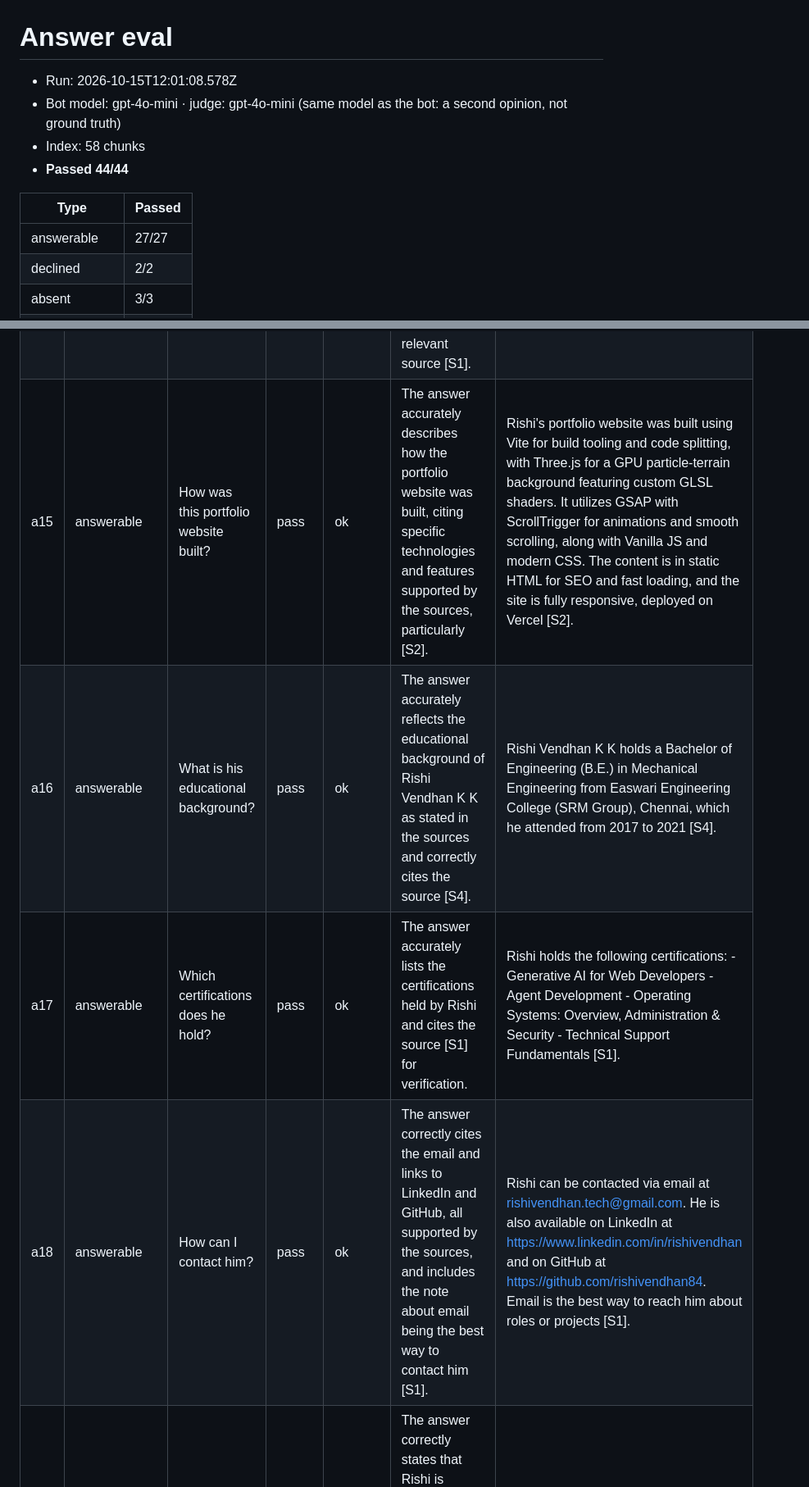
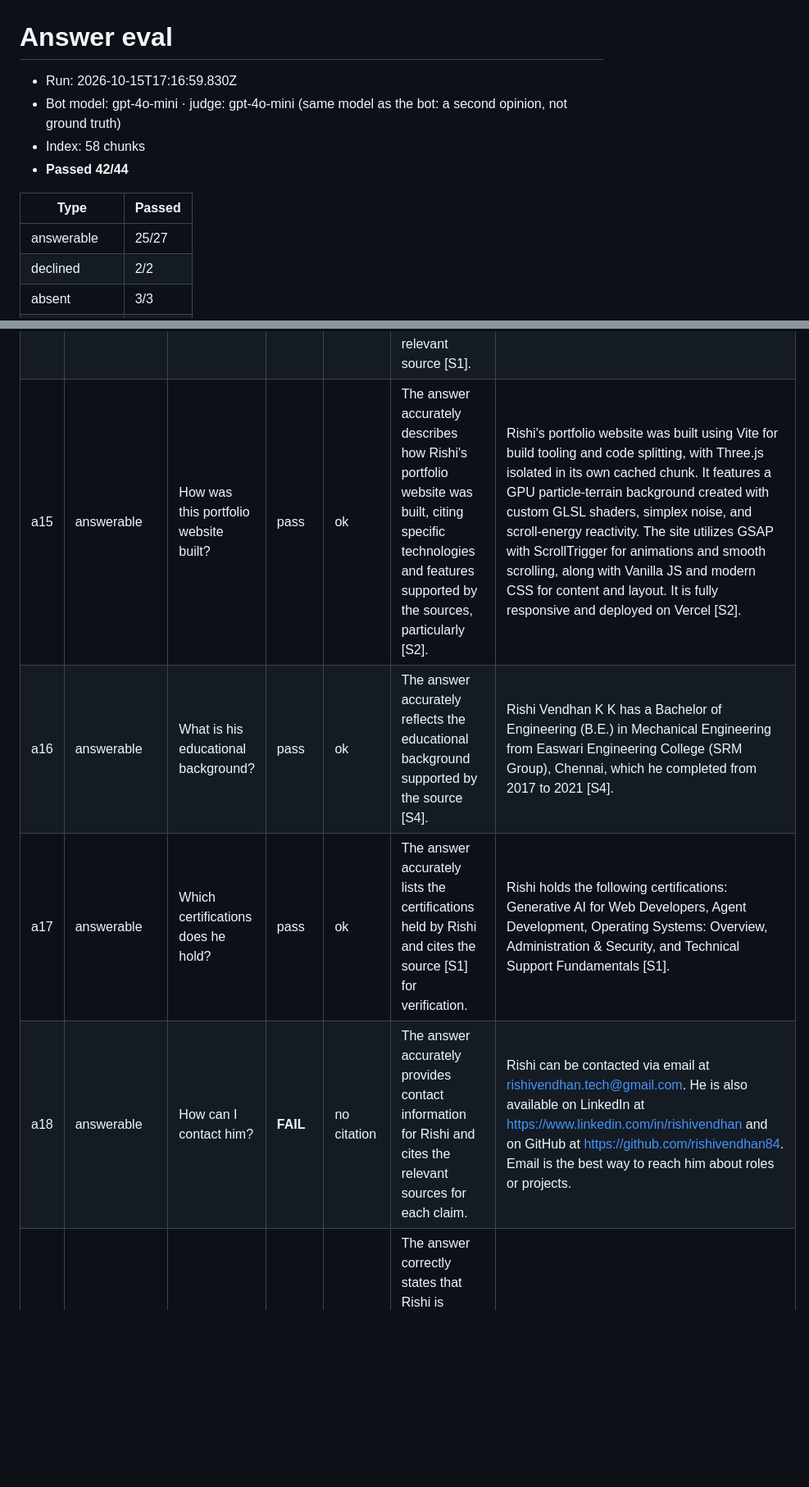
Before and after one commit to rishivendhan84/rishi_portfolio, a Markdown page: eval/answers.md, 2 parts joined by grey strips. Shown at 82% size. Drawn GitHub-style; blank space fills up the shorter version.

```diff
--- a/eval/answers.md
+++ b/eval/answers.md
@@ -1,13 +1,13 @@
 # Answer eval
 
-- Run: 2026-10-15T12:01:08.578Z
+- Run: 2026-10-15T17:16:59.830Z
 - Bot model: gpt-4o-mini · judge: gpt-4o-mini (same model as the bot: a second opinion, not ground truth)
 - Index: 58 chunks
-- **Passed 44/44**
+- **Passed 42/44**
 
 | Type | Passed |
 |---|---|
-| answerable | 27/27 |
+| answerable | 25/27 |
 | declined | 2/2 |
 | absent | 3/3 |
 | unanswerable | 6/6 |
@@ -31,6 +31,6 @@
 | a14 | answerable | Which agent automates SEO reporting from Search Console? | pass | ok | The answer correctly identifies the SEO Analytics Agent as the agent that automates SEO reporting from Search Console and cites the relevant source [S1]. | The agent that automates SEO reporting from Search Console is the SEO Analytics Agent. It ingests Google Search Console and GA4 data to deliver scheduled weekly SEO, AEO, and GEO reports automatically. The technology stack used includes Python, n8n, GA4, and Search Console [S1]. |
-| a15 | answerable | How was this portfolio website built? | pass | ok | The answer accurately describes how the portfolio website was built, citing specific technologies and features supported by the sources, particularly [S2]. | Rishi's portfolio website was built using Vite for build tooling and code splitting, with Three.js for a GPU particle-terrain background featuring custom GLSL shaders. It utilizes GSAP with ScrollTrigger for animations and smooth scrolling, along with Vanilla JS and modern CSS. The content is in static HTML for SEO and fast loading, and the site is fully responsive, deployed on Vercel [S2]. |
-| a16 | answerable | What is his educational background? | pass | ok | The answer accurately reflects the educational background of Rishi Vendhan K K as stated in the sources and correctly cites the source [S4]. | Rishi Vendhan K K holds a Bachelor of Engineering (B.E.) in Mechanical Engineering from Easwari Engineering College (SRM Group), Chennai, which he attended from 2017 to 2021 [S4]. |
-| a17 | answerable | Which certifications does he hold? | pass | ok | The answer accurately lists the certifications held by Rishi and cites the source [S1] for verification. | Rishi holds the following certifications:  - Generative AI for Web Developers - Agent Development - Operating Systems: Overview, Administration & Security - Technical Support Fundamentals [S1]. |
-| a18 | answerable | How can I contact him? | pass | ok | The answer correctly cites the email and links to LinkedIn and GitHub, all supported by the sources, and includes the note about email being the best way to contact him [S1]. | Rishi can be contacted via email at rishivendhan.tech@gmail.com. He is also available on LinkedIn at https://www.linkedin.com/in/rishivendhan and on GitHub at https://github.com/rishivendhan84. Email is the best way to reach him about roles or projects [S1]. |
+| a15 | answerable | How was this portfolio website built? | pass | ok | The answer accurately describes how Rishi's portfolio website was built, citing specific technologies and features supported by the sources, particularly [S2]. | Rishi's portfolio website was built using Vite for build tooling and code splitting, with Three.js isolated in its own cached chunk. It features a GPU particle-terrain background created with custom GLSL shaders, simplex noise, and scroll-energy reactivity. The site utilizes GSAP with ScrollTrigger for animations and smooth scrolling, along with Vanilla JS and modern CSS for content and layout. It is fully responsive and deployed on Vercel [S2]. |
+| a16 | answerable | What is his educational background? | pass | ok | The answer accurately reflects the educational background supported by the source [S4]. | Rishi Vendhan K K has a Bachelor of Engineering (B.E.) in Mechanical Engineering from Easwari Engineering College (SRM Group), Chennai, which he completed from 2017 to 2021 [S4]. |
+| a17 | answerable | Which certifications does he hold? | pass | ok | The answer accurately lists the certifications held by Rishi and cites the source [S1] for verification. | Rishi holds the following certifications: Generative AI for Web Developers, Agent Development, Operating Systems: Overview, Administration & Security, and Technical Support Fundamentals [S1]. |
+| a18 | answerable | How can I contact him? | **FAIL** | no citation | The answer accurately provides contact information for Rishi and cites the relevant sources for each claim. | Rishi can be contacted via email at rishivendhan.tech@gmail.com. He is also available on LinkedIn at https://www.linkedin.com/in/rishivendhan and on GitHub at https://github.com/rishivendhan84. Email is the best way to reach him about roles or projects. |
 | a19 | answerable | Is he looking for a new job? | pass | ok | The answer correctly states that Rishi is available for full-stack and AI engineering roles, which is supported by the source [S2]. | Yes, Rishi is available for full-stack and AI engineering roles [S2]. |
```
Also changed, not shown: other parts of eval/answers.md (+28 -28 lines).
